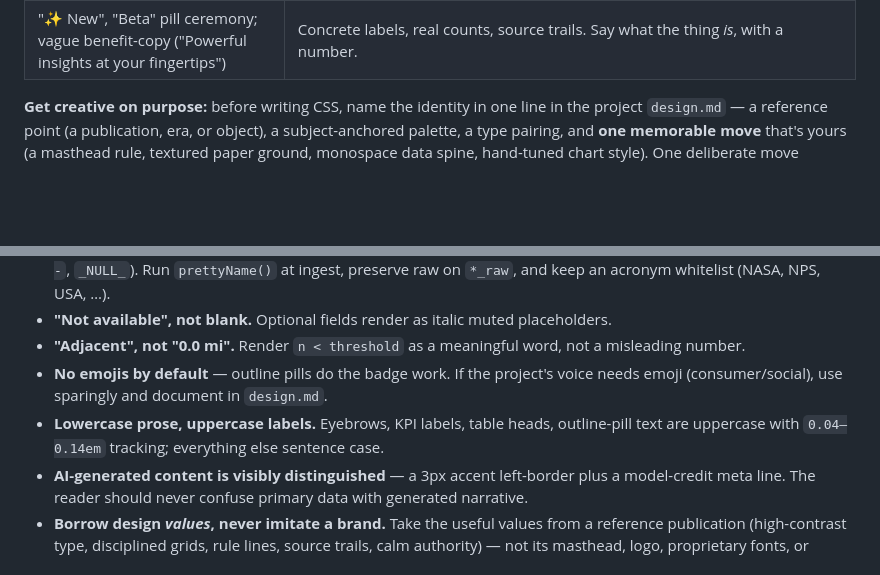
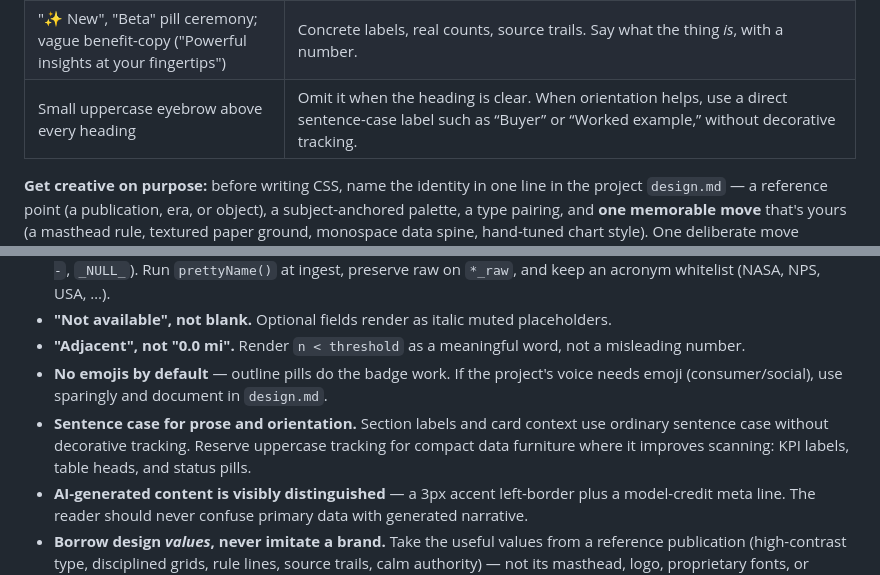
Before and after one commit to pranava0x0/PPAhelper, a Markdown page: DESIGN.md, 2 parts joined by grey strips. GitHub-like rendering; blank space fills up the shorter version.

Commit message:
align the design rules with sentence-case labels

```diff
--- a/DESIGN.md
+++ b/DESIGN.md
@@ -30,6 +30,7 @@ The giveaways of an unconsidered, model-generated UI. Each right-hand cell is th
 | Everything rounded to the same `1rem`/`2xl` radius | Vary radius with meaning (§5). Sharper corners read as editorial/authoritative; soft corners as friendly/consumer. Pick per project, don't default. |
 | Dark mode = slate `#0f172a` with indigo accents | Derive the dark surface from the project's own palette, not the framework default. |
 | "✨ New", "Beta" pill ceremony; vague benefit-copy ("Powerful insights at your fingertips") | Concrete labels, real counts, source trails. Say what the thing *is*, with a number. |
+| Small uppercase eyebrow above every heading | Omit it when the heading is clear. When orientation helps, use a direct sentence-case label such as “Buyer” or “Worked example,” without decorative tracking. |
 
 **Get creative on purpose:** before writing CSS, name the identity in one line in the project `design.md` — a reference point (a publication, era, or object), a subject-anchored palette, a type pairing, and **one memorable move** that's yours (a masthead rule, textured paper ground, monospace data spine, hand-tuned chart style). One deliberate move escapes the default; the rest of this document keeps it disciplined.
 
@@ -239,7 +240,7 @@ These apply to any project that surfaces data, claims, or content from external
 - **"Not available", not blank.** Optional fields render as italic muted placeholders.
 - **"Adjacent", not "0.0 mi".** Render `n < threshold` as a meaningful word, not a misleading number.
 - **No emojis by default** — outline pills do the badge work. If the project's voice needs emoji (consumer/social), use sparingly and document in `design.md`.
-- **Lowercase prose, uppercase labels.** Eyebrows, KPI labels, table heads, outline-pill text are uppercase with `0.04–0.14em` tracking; everything else sentence case.
+- **Sentence case for prose and orientation.** Section labels and card context use ordinary sentence case without decorative tracking. Reserve uppercase tracking for compact data furniture where it improves scanning: KPI labels, table heads, and status pills.
 - **AI-generated content is visibly distinguished** — a 3px accent left-border plus a model-credit meta line. The reader should never confuse primary data with generated narrative.
 - **Borrow design *values*, never imitate a brand.** Take the useful values from a reference publication (high-contrast type, disciplined grids, rule lines, source trails, calm authority) — not its masthead, logo, proprietary fonts, or furniture that implies you *are* them. The first screen is the tool, not a marketing page.
 
```
Also changed, not shown: backlog.md (+2 -2 lines), docs/course-flow-spec.md (+1 -1 lines).
